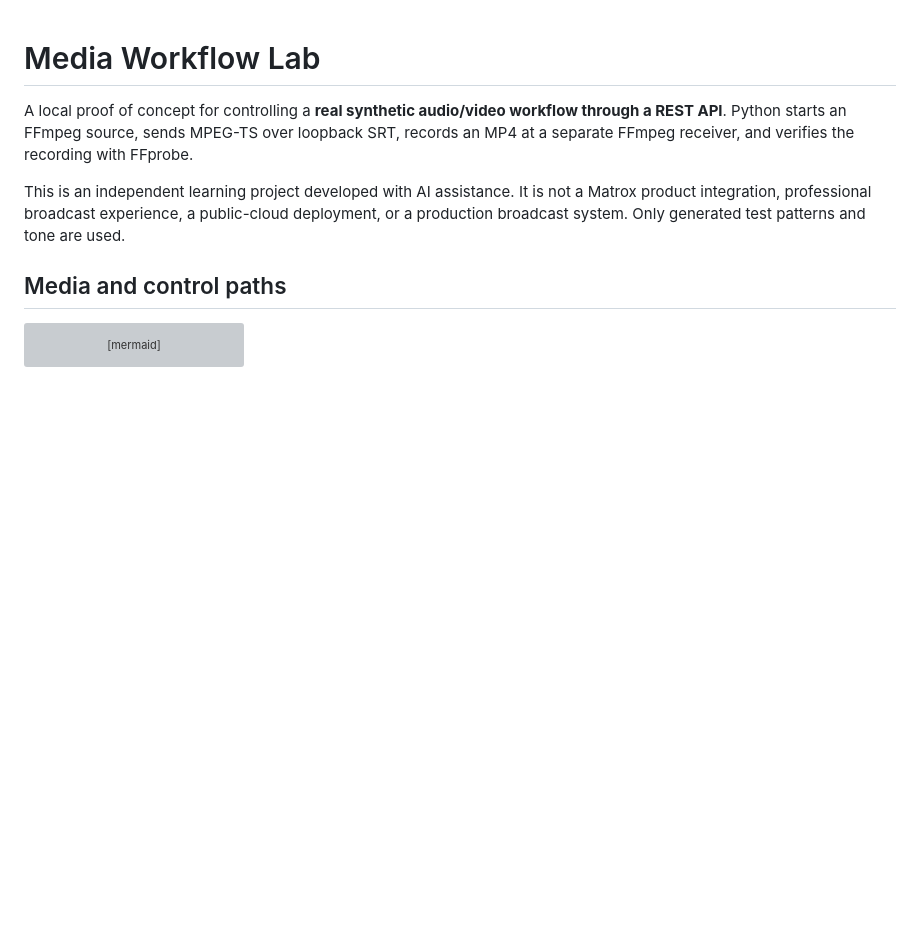
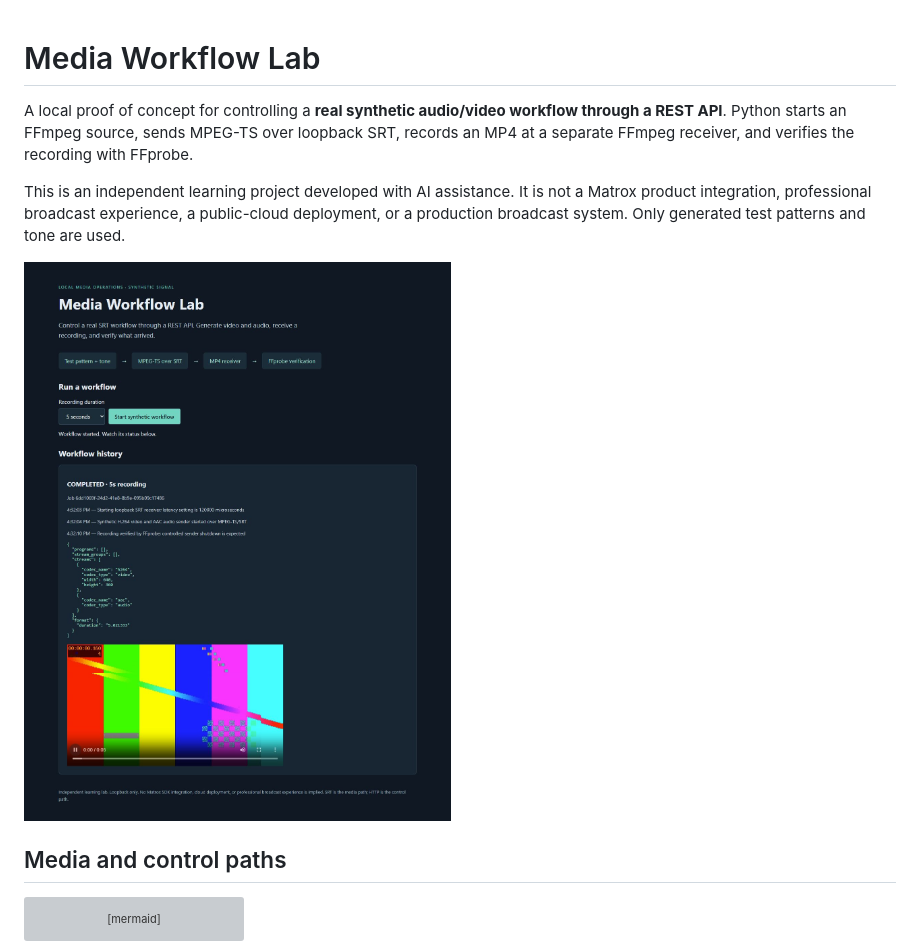
Before and after one commit to robcorbisiero/media-workflow-lab, a Markdown page: README.md, the part around the change. Drawn GitHub-style; pictures changed too: docs/images/dashboard.png (added); blank space fills up the shorter version; grey boxes are pictures that could not be loaded.

Commit message:
Document real recording and browser verification evidence

```diff
--- a/README.md
+++ b/README.md
@@ -3,6 +3,8 @@
 A local proof of concept for controlling a **real synthetic audio/video workflow through a REST API**. Python starts an FFmpeg source, sends MPEG-TS over loopback SRT, records an MP4 at a separate FFmpeg receiver, and verifies the recording with FFprobe.
 
 This is an independent learning project developed with AI assistance. It is not a Matrox product integration, professional broadcast experience, a public-cloud deployment, or a production broadcast system. Only generated test patterns and tone are used.
+
+<img src="docs/images/dashboard.png" alt="Local media dashboard showing a completed SRT recording, FFprobe results for H264 and AAC, and video playback" width="850">
 
 ## Media and control paths
 
```
Also changed, not shown: docs/verification.md (added, +12 -0 lines).
